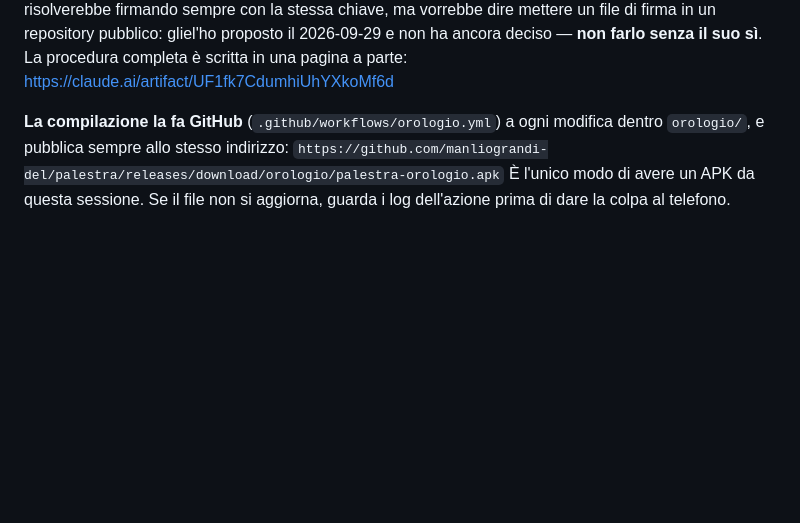
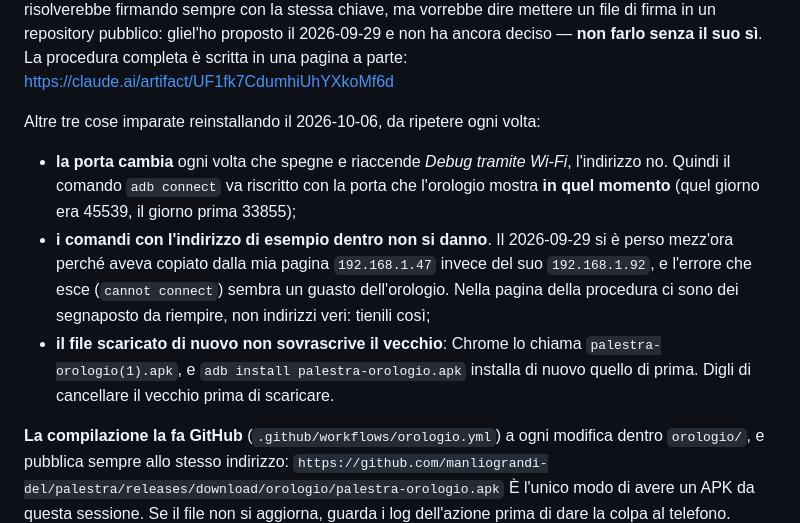
Before and after one commit to manliograndi-del/palestra, a Markdown page: CLAUDE.md, the part around one of its changes. Rendered like a GitHub page; blank space fills up the shorter version.

```diff
--- a/CLAUDE.md
+++ b/CLAUDE.md
@@ -619,6 +665,20 @@ file di firma in un repository pubblico: gliel'ho proposto il 2026-09-29 e non
 ha ancora deciso — **non farlo senza il suo sì**.
 La procedura completa è scritta in una pagina a parte:
 https://claude.ai/artifact/UF1fk7CdumhiUhYXkoMf6d
+
+Altre tre cose imparate reinstallando il 2026-10-06, da ripetere ogni volta:
+- **la porta cambia** ogni volta che spegne e riaccende *Debug tramite Wi-Fi*,
+  l'indirizzo no. Quindi il comando `adb connect` va riscritto con la porta che
+  l'orologio mostra **in quel momento** (quel giorno era 45539, il giorno prima
+  33855);
+- **i comandi con l'indirizzo di esempio dentro non si danno**. Il 2026-09-29
+  si è perso mezz'ora perché aveva copiato dalla mia pagina `192.168.1.47`
+  invece del suo `192.168.1.92`, e l'errore che esce (`cannot connect`) sembra
+  un guasto dell'orologio. Nella pagina della procedura ci sono dei
+  segnaposto da riempire, non indirizzi veri: tienili così;
+- **il file scaricato di nuovo non sovrascrive il vecchio**: Chrome lo chiama
+  `palestra-orologio(1).apk`, e `adb install palestra-orologio.apk` installa
+  di nuovo quello di prima. Digli di cancellare il vecchio prima di scaricare.
 
 **La compilazione la fa GitHub** (`.github/workflows/orologio.yml`) a ogni modifica
 dentro `orologio/`, e pubblica sempre allo stesso indirizzo:
```
Also changed, not shown: other parts of CLAUDE.md (+48 -2 lines).
